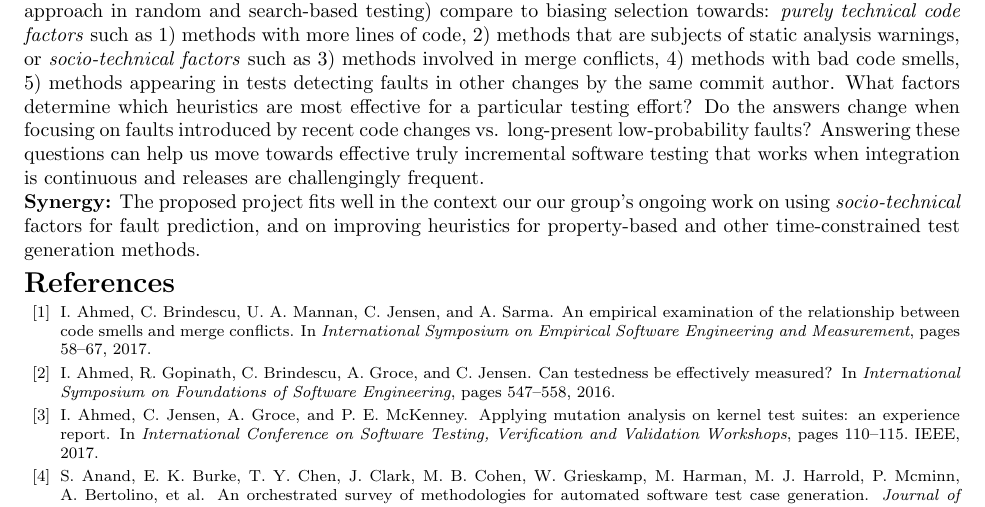
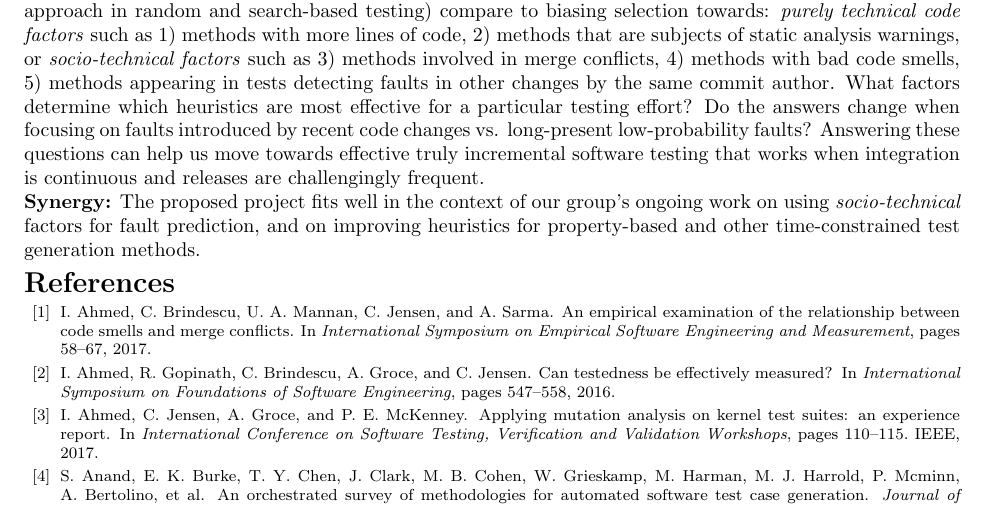
Before and after one commit to iftekharahmedshimul/Facebookproposal, a LaTeX document (proposal.tex): part of page 2 of 2, cut so that both start at the same text. Compiled offline with pdfLaTeX.

Commit message:
fixing typo

```diff
--- a/proposal.tex
+++ b/proposal.tex
@@ -75,7 +75,7 @@ Concretely, the basic experimental effort in both thrusts would resemble the eff
 
 
 
-\noindent{\bf Synergy:}  The proposed project fits well in the context our our group's ongoing work on using \emph{socio-technical} factors for fault prediction, and on improving heuristics for property-based and other time-constrained test generation methods.
+\noindent{\bf Synergy:}  The proposed project fits well in the context of our group's ongoing work on using \emph{socio-technical} factors for fault prediction, and on improving heuristics for property-based and other time-constrained test generation methods.
 
 %\section{Data Policy}
 
```
